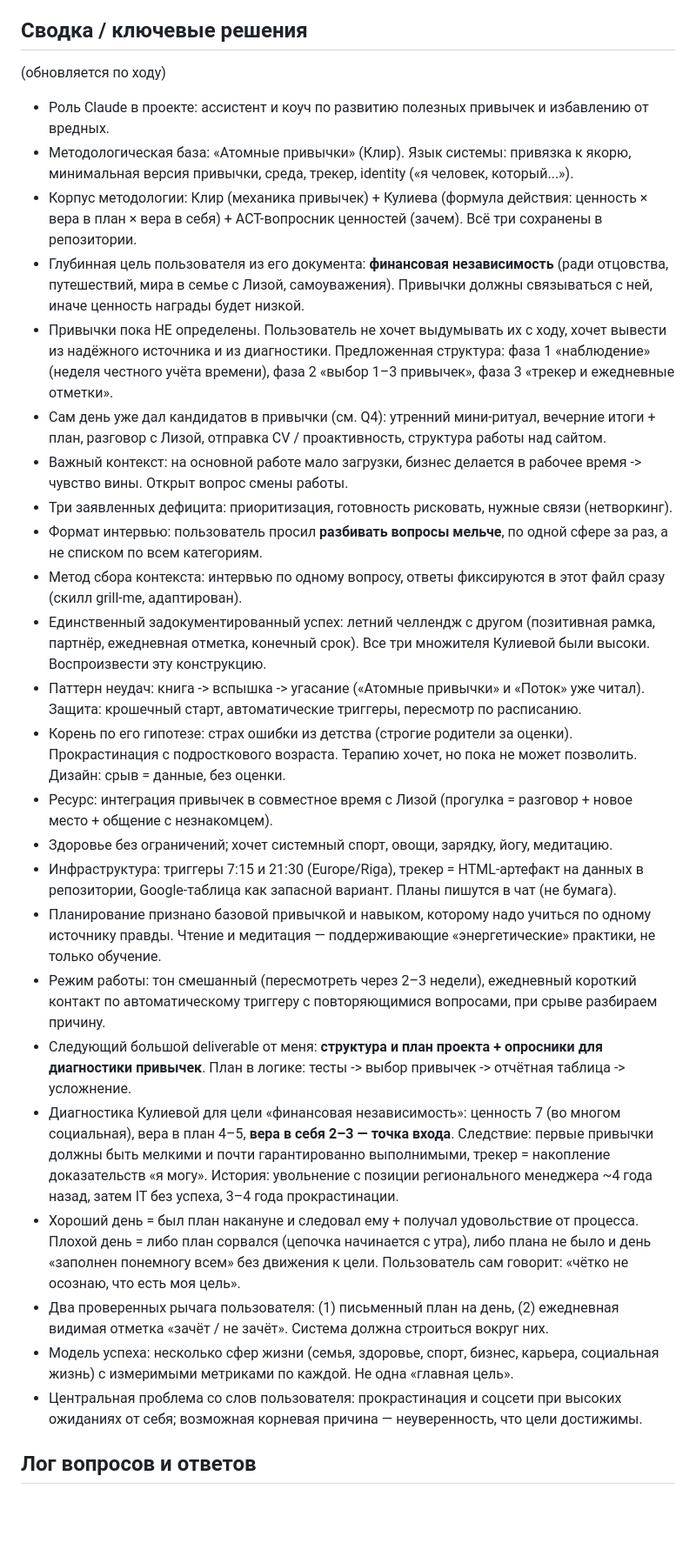
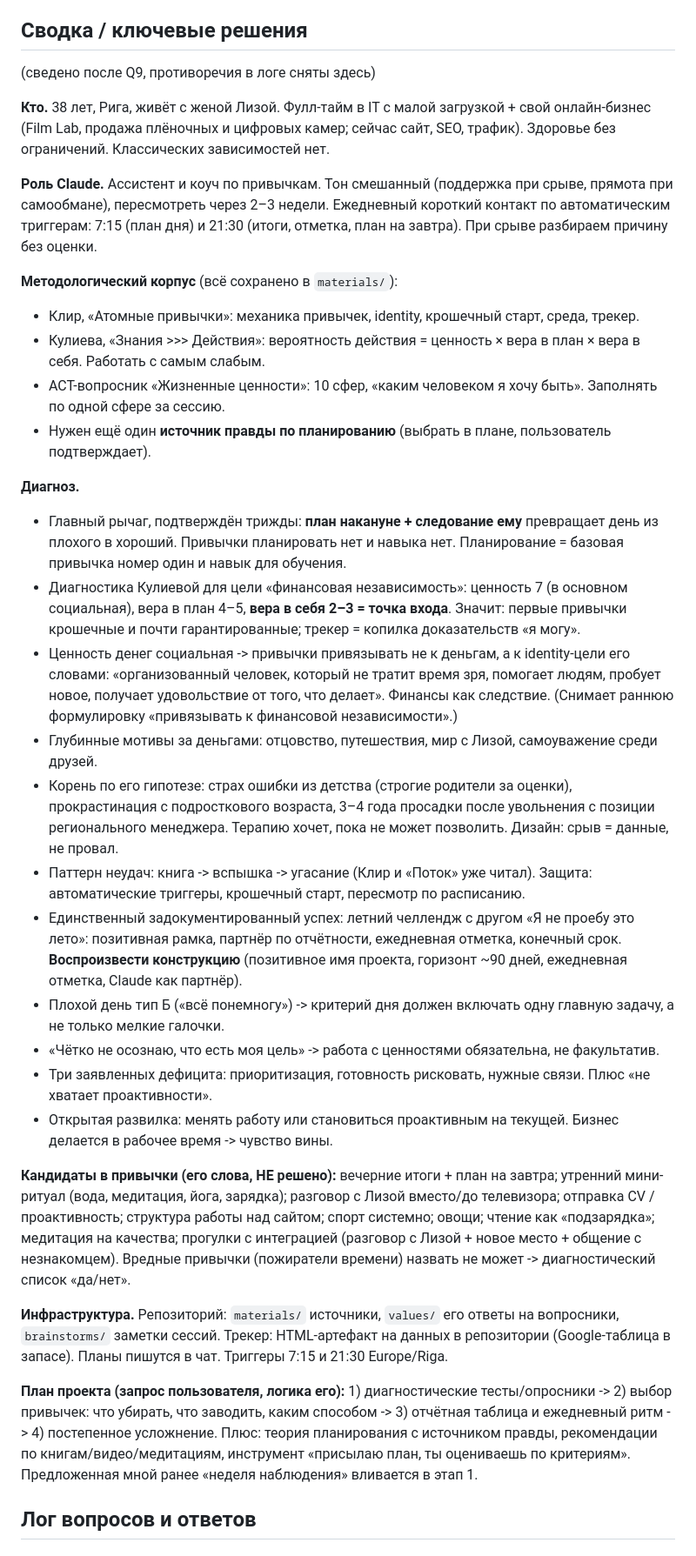
Before and after one commit to Babiloff/Habits, a Markdown page: brainstorms/2026-10-21-project-context.md, the part around the change. Shown at 87% size. Rendered like a GitHub page; blank space fills up the shorter version.

Commit message:
Reconcile summary after interview: resolve contradictions, consolidate decisions
Co-Authored-By: Claude Fable 5.1 <noreply@anthropic.com>
Claude-Session: https://claude.ai/code/session_014rULhhYFjQPidVbcHNnFNM

```diff
--- a/brainstorms/2026-10-21-project-context.md
+++ b/brainstorms/2026-10-21-project-context.md
@@ -2,32 +2,36 @@
 Дата: 2026-10-21 · Цель: собрать контекст проекта по работе над привычками (кто пользователь, какие привычки, как будем работать), чтобы Claude мог выступать ассистентом и коучем.
 
 ## Сводка / ключевые решения
-(обновляется по ходу)
+(сведено после Q9, противоречия в логе сняты здесь)
 
-- Роль Claude в проекте: ассистент и коуч по развитию полезных привычек и избавлению от вредных.
-- Методологическая база: «Атомные привычки» (Клир). Язык системы: привязка к якорю, минимальная версия привычки, среда, трекер, identity («я человек, который...»).
-- Корпус методологии: Клир (механика привычек) + Кулиева (формула действия: ценность × вера в план × вера в себя) + ACT-вопросник ценностей (зачем). Всё три сохранены в репозитории.
-- Глубинная цель пользователя из его документа: **финансовая независимость** (ради отцовства, путешествий, мира в семье с Лизой, самоуважения). Привычки должны связываться с ней, иначе ценность награды будет низкой.
-- Привычки пока НЕ определены. Пользователь не хочет выдумывать их с ходу, хочет вывести из надёжного источника и из диагностики. Предложенная структура: фаза 1 «наблюдение» (неделя честного учёта времени), фаза 2 «выбор 1–3 привычек», фаза 3 «трекер и ежедневные отметки».
-- Сам день уже дал кандидатов в привычки (см. Q4): утренний мини-ритуал, вечерние итоги + план, разговор с Лизой, отправка CV / проактивность, структура работы над сайтом.
-- Важный контекст: на основной работе мало загрузки, бизнес делается в рабочее время -> чувство вины. Открыт вопрос смены работы.
-- Три заявленных дефицита: приоритизация, готовность рисковать, нужные связи (нетворкинг).
-- Формат интервью: пользователь просил **разбивать вопросы мельче**, по одной сфере за раз, а не списком по всем категориям.
-- Метод сбора контекста: интервью по одному вопросу, ответы фиксируются в этот файл сразу (скилл grill-me, адаптирован).
-- Единственный задокументированный успех: летний челлендж с другом (позитивная рамка, партнёр, ежедневная отметка, конечный срок). Все три множителя Кулиевой были высоки. Воспроизвести эту конструкцию.
-- Паттерн неудач: книга -> вспышка -> угасание («Атомные привычки» и «Поток» уже читал). Защита: крошечный старт, автоматические триггеры, пересмотр по расписанию.
-- Корень по его гипотезе: страх ошибки из детства (строгие родители за оценки). Прокрастинация с подросткового возраста. Терапию хочет, но пока не может позволить. Дизайн: срыв = данные, без оценки.
-- Ресурс: интеграция привычек в совместное время с Лизой (прогулка = разговор + новое место + общение с незнакомцем).
-- Здоровье без ограничений; хочет системный спорт, овощи, зарядку, йогу, медитацию.
-- Инфраструктура: триггеры 7:15 и 21:30 (Europe/Riga), трекер = HTML-артефакт на данных в репозитории, Google-таблица как запасной вариант. Планы пишутся в чат (не бумага).
-- Планирование признано базовой привычкой и навыком, которому надо учиться по одному источнику правды. Чтение и медитация — поддерживающие «энергетические» практики, не только обучение.
-- Режим работы: тон смешанный (пересмотреть через 2–3 недели), ежедневный короткий контакт по автоматическому триггеру с повторяющимися вопросами, при срыве разбираем причину.
-- Следующий большой deliverable от меня: **структура и план проекта + опросники для диагностики привычек**. План в логике: тесты -> выбор привычек -> отчётная таблица -> усложнение.
-- Диагностика Кулиевой для цели «финансовая независимость»: ценность 7 (во многом социальная), вера в план 4–5, **вера в себя 2–3 — точка входа**. Следствие: первые привычки должны быть мелкими и почти гарантированно выполнимыми, трекер = накопление доказательств «я могу». История: увольнение с позиции регионального менеджера ~4 года назад, затем IT без успеха, 3–4 года прокрастинации.
-- Хороший день = был план накануне и следовал ему + получал удовольствие от процесса. Плохой день = либо план сорвался (цепочка начинается с утра), либо плана не было и день «заполнен понемногу всем» без движения к цели. Пользователь сам говорит: «чётко не осознаю, что есть моя цель».
-- Два проверенных рычага пользователя: (1) письменный план на день, (2) ежедневная видимая отметка «зачёт / не зачёт». Система должна строиться вокруг них.
-- Модель успеха: несколько сфер жизни (семья, здоровье, спорт, бизнес, карьера, социальная жизнь) с измеримыми метриками по каждой. Не одна «главная цель».
-- Центральная проблема со слов пользователя: прокрастинация и соцсети при высоких ожиданиях от себя; возможная корневая причина — неуверенность, что цели достижимы.
+**Кто.** 38 лет, Рига, живёт с женой Лизой. Фулл-тайм в IT с малой загрузкой + свой онлайн-бизнес (Film Lab, продажа плёночных и цифровых камер; сейчас сайт, SEO, трафик). Здоровье без ограничений. Классических зависимостей нет.
+
+**Роль Claude.** Ассистент и коуч по привычкам. Тон смешанный (поддержка при срыве, прямота при самообмане), пересмотреть через 2–3 недели. Ежедневный короткий контакт по автоматическим триггерам: 7:15 (план дня) и 21:30 (итоги, отметка, план на завтра). При срыве разбираем причину без оценки.
+
+**Методологический корпус** (всё сохранено в `materials/`):
+- Клир, «Атомные привычки»: механика привычек, identity, крошечный старт, среда, трекер.
+- Кулиева, «Знания >>> Действия»: вероятность действия = ценность × вера в план × вера в себя. Работать с самым слабым.
+- ACT-вопросник «Жизненные ценности»: 10 сфер, «каким человеком я хочу быть». Заполнять по одной сфере за сессию.
+- Нужен ещё один **источник правды по планированию** (выбрать в плане, пользователь подтверждает).
+
+**Диагноз.**
+- Главный рычаг, подтверждён трижды: **план накануне + следование ему** превращает день из плохого в хороший. Привычки планировать нет и навыка нет. Планирование = базовая привычка номер один и навык для обучения.
+- Диагностика Кулиевой для цели «финансовая независимость»: ценность 7 (в основном социальная), вера в план 4–5, **вера в себя 2–3 = точка входа**. Значит: первые привычки крошечные и почти гарантированные; трекер = копилка доказательств «я могу».
+- Ценность денег социальная -> привычки привязывать не к деньгам, а к identity-цели его словами: «организованный человек, который не тратит время зря, помогает людям, пробует новое, получает удовольствие от того, что делает». Финансы как следствие. (Снимает раннюю формулировку «привязывать к финансовой независимости».)
+- Глубинные мотивы за деньгами: отцовство, путешествия, мир с Лизой, самоуважение среди друзей.
+- Корень по его гипотезе: страх ошибки из детства (строгие родители за оценки), прокрастинация с подросткового возраста, 3–4 года просадки после увольнения с позиции регионального менеджера. Терапию хочет, пока не может позволить. Дизайн: срыв = данные, не провал.
+- Паттерн неудач: книга -> вспышка -> угасание (Клир и «Поток» уже читал). Защита: автоматические триггеры, крошечный старт, пересмотр по расписанию.
+- Единственный задокументированный успех: летний челлендж с другом «Я не проебу это лето»: позитивная рамка, партнёр по отчётности, ежедневная отметка, конечный срок. **Воспроизвести конструкцию** (позитивное имя проекта, горизонт ~90 дней, ежедневная отметка, Claude как партнёр).
+- Плохой день тип Б («всё понемногу») -> критерий дня должен включать одну главную задачу, а не только мелкие галочки.
+- «Чётко не осознаю, что есть моя цель» -> работа с ценностями обязательна, не факультатив.
+- Три заявленных дефицита: приоритизация, готовность рисковать, нужные связи. Плюс «не хватает проактивности».
+- Открытая развилка: менять работу или становиться проактивным на текущей. Бизнес делается в рабочее время -> чувство вины.
+
+**Кандидаты в привычки (его слова, НЕ решено):** вечерние итоги + план на завтра; утренний мини-ритуал (вода, медитация, йога, зарядка); разговор с Лизой вместо/до телевизора; отправка CV / проактивность; структура работы над сайтом; спорт системно; овощи; чтение как «подзарядка»; медитация на качества; прогулки с интеграцией (разговор с Лизой + новое место + общение с незнакомцем). Вредные привычки (пожиратели времени) назвать не может -> диагностический список «да/нет».
+
+**Инфраструктура.** Репозиторий: `materials/` источники, `values/` его ответы на вопросники, `brainstorms/` заметки сессий. Трекер: HTML-артефакт на данных в репозитории (Google-таблица в запасе). Планы пишутся в чат. Триггеры 7:15 и 21:30 Europe/Riga.
+
+**План проекта (запрос пользователя, логика его):** 1) диагностические тесты/опросники -> 2) выбор привычек: что убирать, что заводить, каким способом -> 3) отчётная таблица и ежедневный ритм -> 4) постепенное усложнение. Плюс: теория планирования с источником правды, рекомендации по книгам/видео/медитациям, инструмент «присылаю план, ты оцениваешь по критериям». Предложенная мной ранее «неделя наблюдения» вливается в этап 1.
 
 ## Лог вопросов и ответов
 
```
